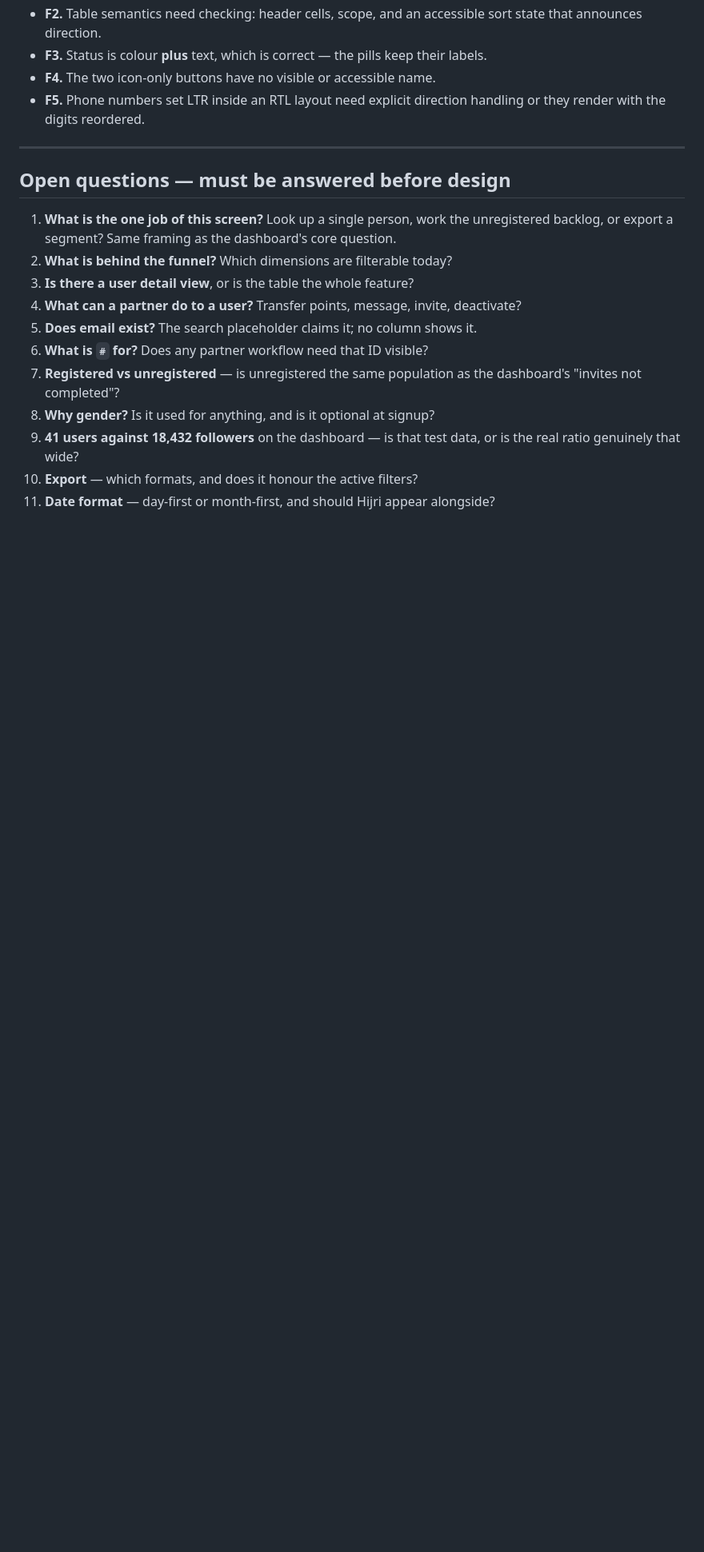
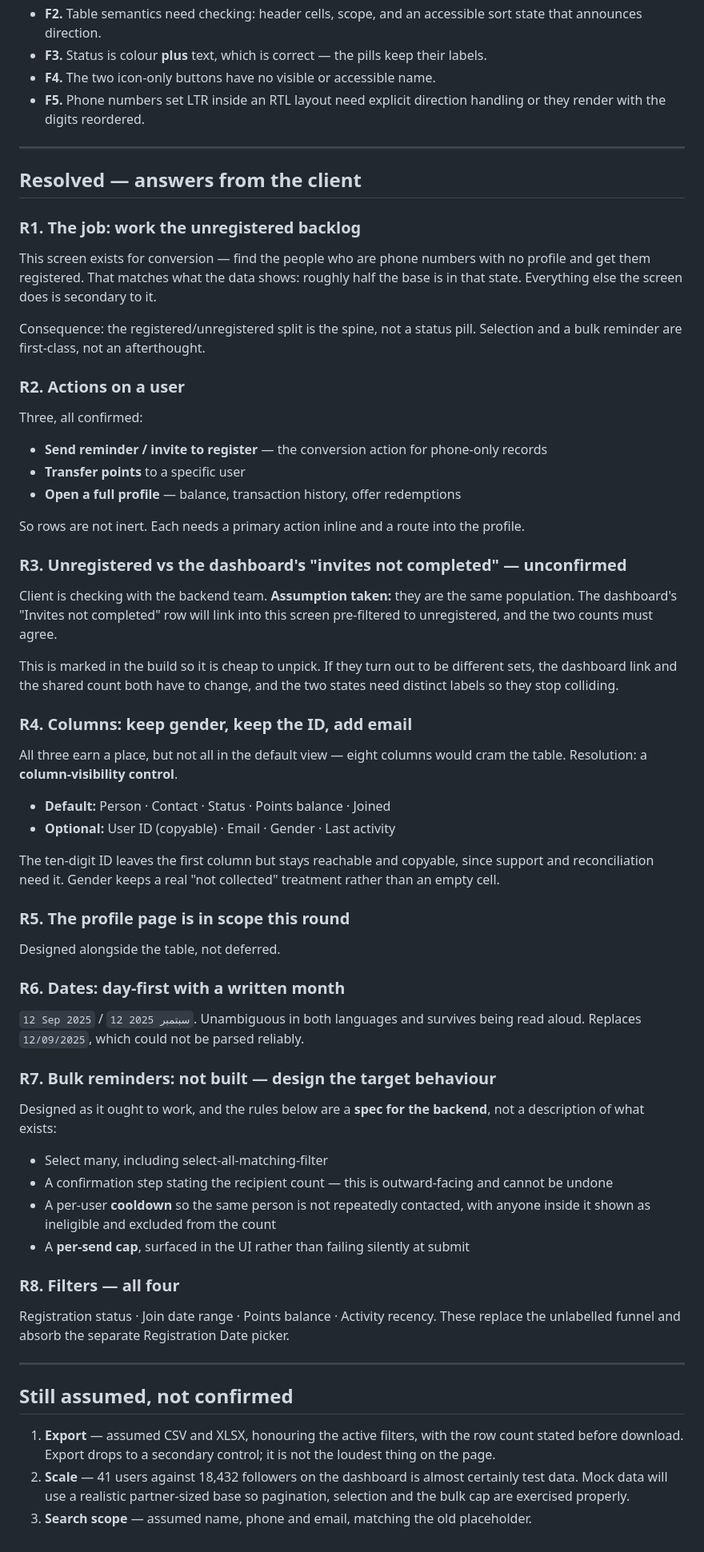
Before and after one commit to aeltwaty-design/UX-lab, a Markdown page: docs/audit/02-users-audit.md, the part around the change. Shown at 80% size. Drawn GitHub-style; blank space fills up the shorter version.

Commit message:
Record client answers for the Users feature
The screen's job is working the unregistered backlog, so the registered and
unregistered split becomes the spine rather than a status pill, and selection
with a bulk reminder is first-class.

Rows gain three actions: send a registration reminder, transfer points, and open
a full profile — which is in scope this round rather than deferred.

Gender, the ten-digit ID and email all keep a place, but behind a column
visibility control so the default view stays readable; the ID leaves the first
column and becomes copyable. Dates move to a day-first written month, which the
old numeric format could not disambiguate.

Bulk reminders do not exist yet, so the confirmation step, per-user cooldown and
per-send cap are recorded as a backend spec rather than described as built.

Whether unregistered users are the same population as the dashboard's invites
not completed is still unconfirmed; the assumption that they are is recorded so
it is cheap to unpick if the backend team says otherwise.

Co-Authored-By: Claude Opus 5 <noreply@anthropic.com>
Claude-Session: https://claude.ai/code/session_01AuUwddsqsWMujtM2vP4FfZ

```diff
--- a/docs/audit/02-users-audit.md
+++ b/docs/audit/02-users-audit.md
@@ -136,19 +136,73 @@ child, inert nav. All resolved in Feature 01 and simply inherited here.
 
 ---
 
-## Open questions — must be answered before design
+## Resolved — answers from the client
 
-1. **What is the one job of this screen?** Look up a single person, work the unregistered
-   backlog, or export a segment? Same framing as the dashboard's core question.
-2. **What is behind the funnel?** Which dimensions are filterable today?
-3. **Is there a user detail view**, or is the table the whole feature?
-4. **What can a partner do to a user?** Transfer points, message, invite, deactivate?
-5. **Does email exist?** The search placeholder claims it; no column shows it.
-6. **What is `#` for?** Does any partner workflow need that ID visible?
-7. **Registered vs unregistered** — is unregistered the same population as the dashboard's
-   "invites not completed"?
-8. **Why gender?** Is it used for anything, and is it optional at signup?
-9. **41 users against 18,432 followers** on the dashboard — is that test data, or is the
-   real ratio genuinely that wide?
-10. **Export** — which formats, and does it honour the active filters?
-11. **Date format** — day-first or month-first, and should Hijri appear alongside?
+### R1. The job: **work the unregistered backlog**
+This screen exists for conversion — find the people who are phone numbers with no
+profile and get them registered. That matches what the data shows: roughly half the base
+is in that state. Everything else the screen does is secondary to it.
+
+Consequence: the registered/unregistered split is the spine, not a status pill. Selection
+and a bulk reminder are first-class, not an afterthought.
+
+### R2. Actions on a user
+Three, all confirmed:
+- **Send reminder / invite to register** — the conversion action for phone-only records
+- **Transfer points** to a specific user
+- **Open a full profile** — balance, transaction history, offer redemptions
+
+So rows are not inert. Each needs a primary action inline and a route into the profile.
+
+### R3. Unregistered vs the dashboard's "invites not completed" — **unconfirmed**
+Client is checking with the backend team. **Assumption taken:** they are the same
+population. The dashboard's "Invites not completed" row will link into this screen
+pre-filtered to unregistered, and the two counts must agree.
+
+This is marked in the build so it is cheap to unpick. If they turn out to be different
+sets, the dashboard link and the shared count both have to change, and the two states
+need distinct labels so they stop colliding.
+
+### R4. Columns: keep gender, keep the ID, add email
+All three earn a place, but not all in the default view — eight columns would cram the
+table. Resolution: a **column-visibility control**.
+
+- **Default:** Person · Contact · Status · Points balance · Joined
+- **Optional:** User ID (copyable) · Email · Gender · Last activity
+
+The ten-digit ID leaves the first column but stays reachable and copyable, since support
+and reconciliation need it. Gender keeps a real "not collected" treatment rather than an
+empty cell.
+
+### R5. The profile page is **in scope this round**
+Designed alongside the table, not deferred.
+
+### R6. Dates: **day-first with a written month**
+`12 Sep 2025` / `12 سبتمبر 2025`. Unambiguous in both languages and survives being read
+aloud. Replaces `12/09/2025`, which could not be parsed reliably.
+
+### R7. Bulk reminders: **not built — design the target behaviour**
+Designed as it ought to work, and the rules below are a **spec for the backend**, not a
+description of what exists:
+- Select many, including select-all-matching-filter
+- A confirmation step stating the recipient count — this is outward-facing and cannot be
+  undone
+- A per-user **cooldown** so the same person is not repeatedly contacted, with anyone
+  inside it shown as ineligible and excluded from the count
+- A **per-send cap**, surfaced in the UI rather than failing silently at submit
+
+### R8. Filters — all four
+Registration status · Join date range · Points balance · Activity recency.
+These replace the unlabelled funnel and absorb the separate Registration Date picker.
+
+---
+
+## Still assumed, not confirmed
+
+1. **Export** — assumed CSV and XLSX, honouring the active filters, with the row count
+   stated before download. Export drops to a secondary control; it is not the loudest
+   thing on the page.
+2. **Scale** — 41 users against 18,432 followers on the dashboard is almost certainly test
+   data. Mock data will use a realistic partner-sized base so pagination, selection and
+   the bulk cap are exercised properly.
+3. **Search scope** — assumed name, phone and email, matching the old placeholder.
```
